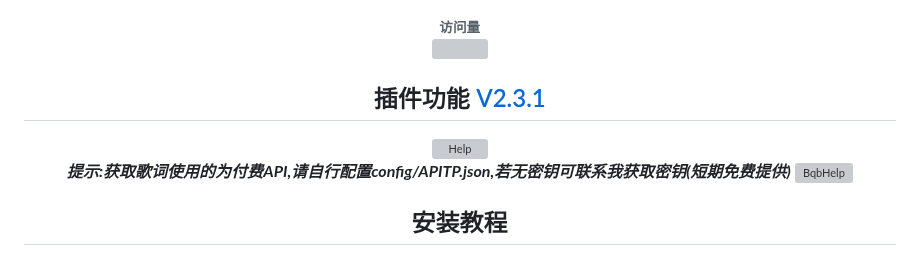
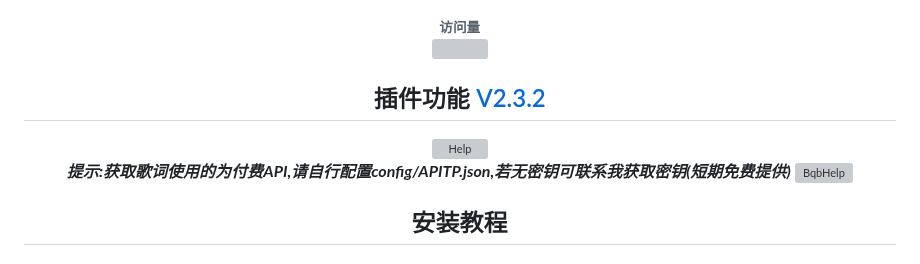
Before and after one commit to yll0614/luoluo-plugin, a Markdown page: readme.md, the part around one of its changes. GitHub-like rendering; grey boxes are pictures that could not be loaded.

Commit message:
优化细节

```diff
--- a/readme.md
+++ b/readme.md
@@ -6,8 +6,10 @@
  ###### 访问量<br><img src="https://count.moeyy.cn/get/@:yueyuez/"/></br>
- ## 插件功能 [V2.3.1](./CHANGELOG.md)
+
+ ## 插件功能 [V2.3.2](./CHANGELOG.md)
 <img src='https://gitee.com/yll0614/img/raw/master/v2.3.2help.jpg'  alt='Help'></img>
 ***提示:获取歌词使用的为付费API,请自行配置config/APITP.json,若无密钥可联系我获取密钥(短期免费提供)***
 <img src='https://gitee.com/yll0614/img/raw/master/v2.3.2bqbhelp.jpg'  alt='BqbHelp'></img>
+
  ## 安装教程
 ### 方式一:通过git下载插件
 在云崽根目录执行命令(二选一)
```
Also changed, not shown: other parts of readme.md (+1 -1 lines).
